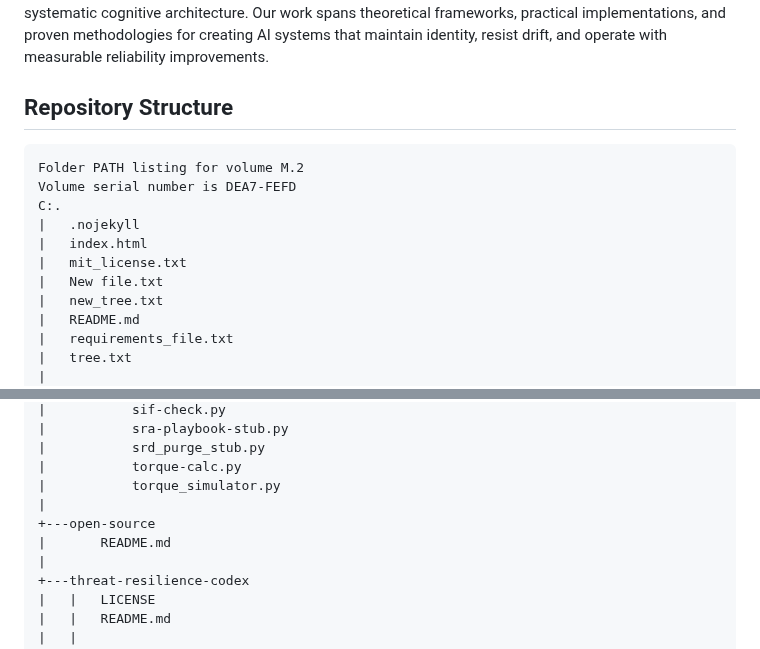
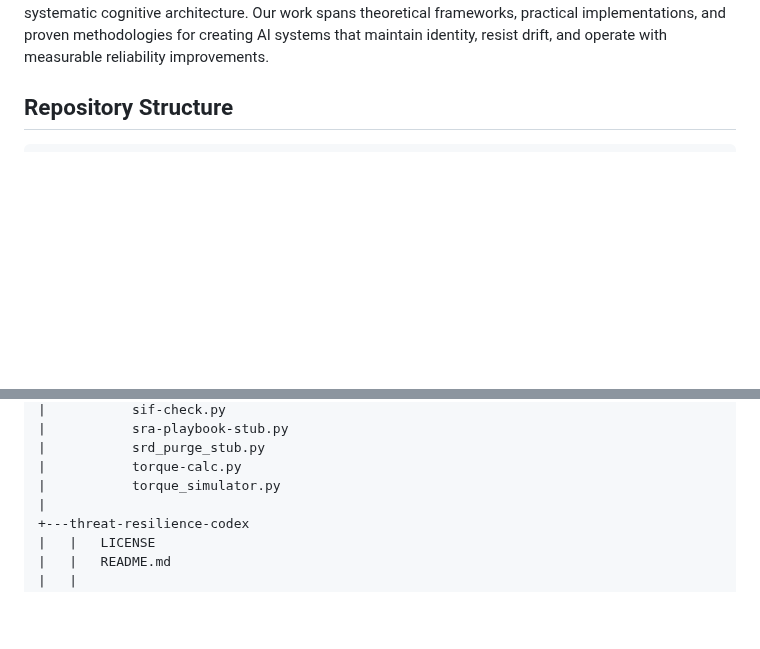
Before and after one commit to Feirbrand/forgeos-public, a Markdown page: README.md, 2 parts joined by grey strips. Rendered like a GitHub page; blank space fills up the shorter version.

Commit message:
feat: remove open-source directory

````diff
--- a/README.md
+++ b/README.md
@@ -10,18 +10,6 @@ ForgeOS represents a comprehensive research initiative into building reliable AI
 ## Repository Structure
 
 ```
-Folder PATH listing for volume M.2
-Volume serial number is DEA7-FEFD
-C:.
-|   .nojekyll
-|   index.html
-|   mit_license.txt
-|   New file.txt
-|   new_tree.txt
-|   README.md
-|   requirements_file.txt
-|   tree.txt
-|
 +---architectural-frameworks
 |   |   index.html
 |   |   README.md
@@ -106,9 +94,6 @@ C:.
 |           srd_purge_stub.py
 |           torque-calc.py
 |           torque_simulator.py
-|
-+---open-source
-|       README.md
 |
 +---threat-resilience-codex
 |   |   LICENSE
````
Also changed, not shown: open-source/README.md (deleted, +0 -335 lines).
